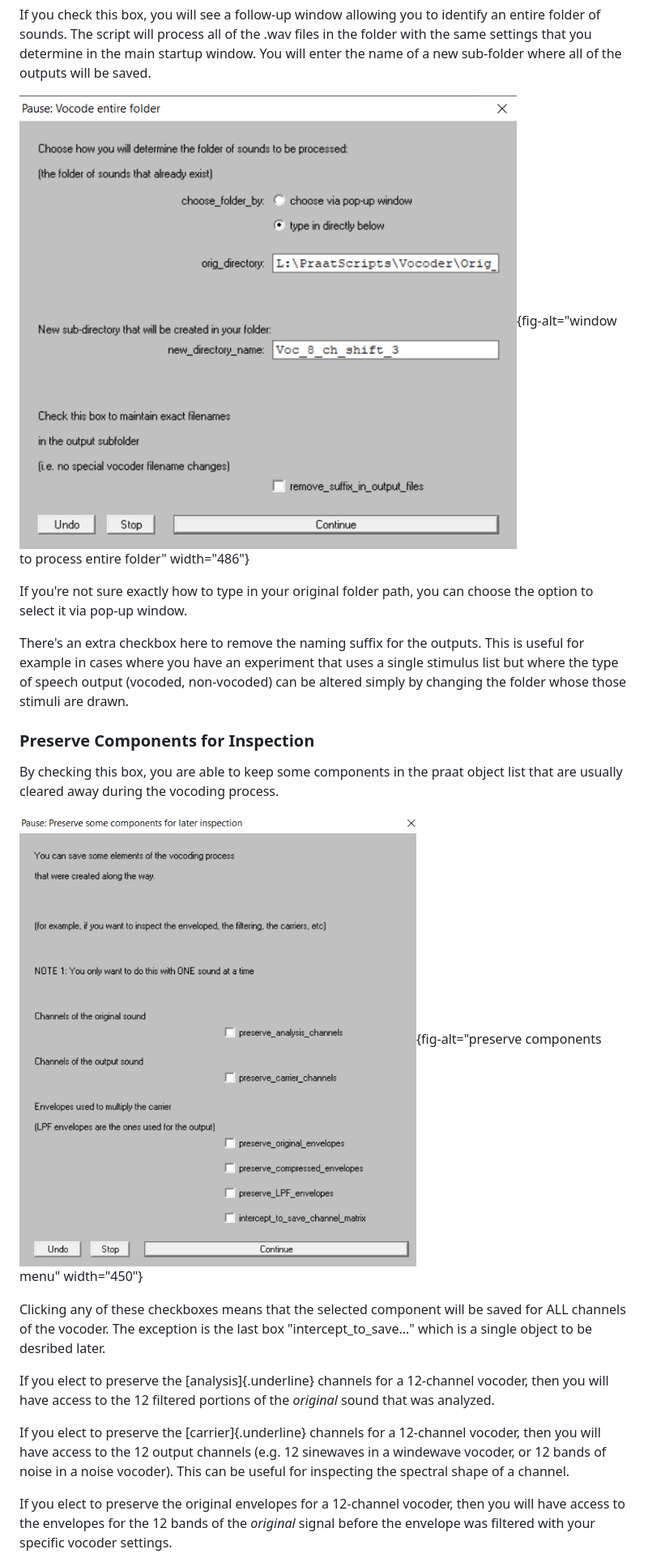
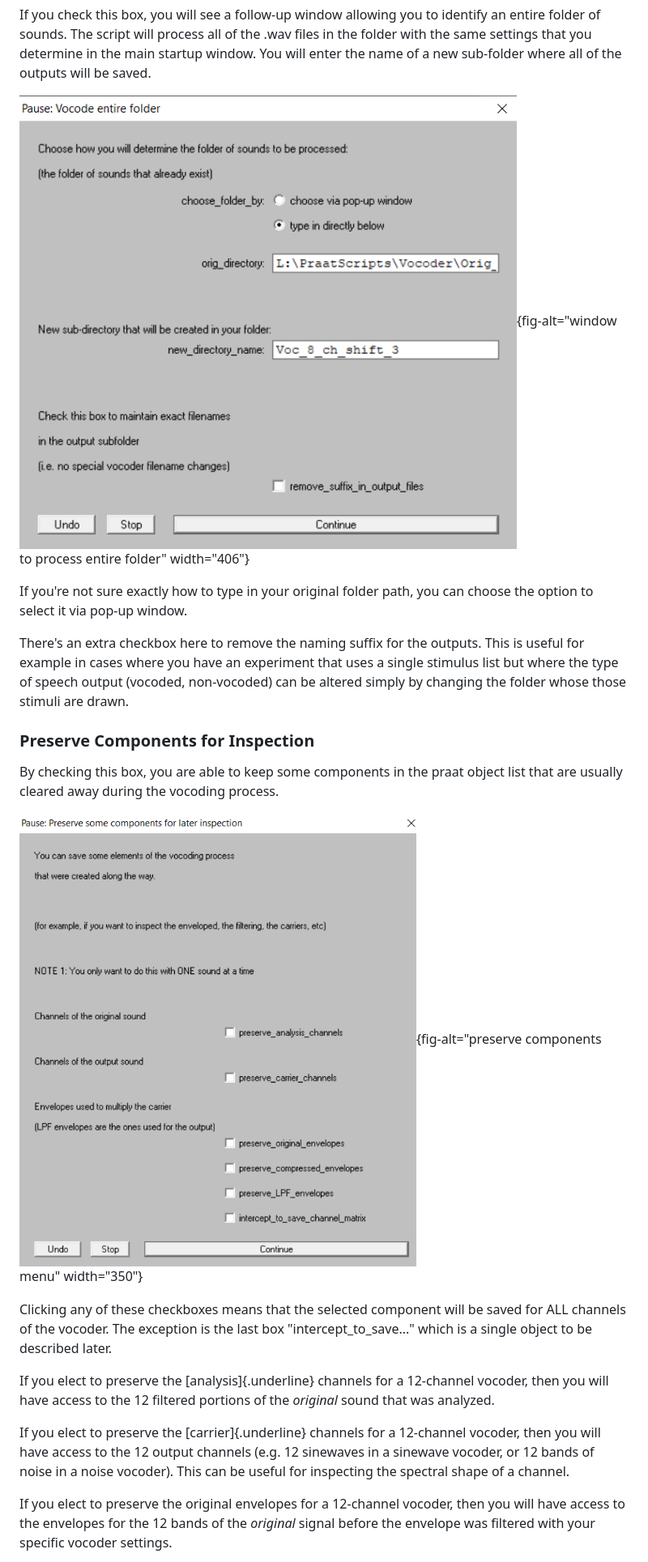
Before and after one commit to ListenLab/Vocoder, a Markdown page: README.md, the part around one of its changes. Shown at 81% size. Drawn GitHub-style.

```diff
--- a/README.md
+++ b/README.md
@@ -182,7 +180,7 @@ Process entire folder
 
 If you check this box, you will see a follow-up window allowing you to identify an entire folder of sounds. The script will process all of the .wav files in the folder with the same settings that you determine in the main startup window. You will enter the name of a new sub-folder where all of the outputs will be saved.
 
-![window to process entire folder](https://raw.githubusercontent.com/ListenLab/Vocoder/main/images/process_entire_folder_window.png){fig-alt="window to process entire folder" width="486"}
+![window to process entire folder](https://raw.githubusercontent.com/ListenLab/Vocoder/main/images/process_entire_folder_window.png){fig-alt="window to process entire folder" width="406"}
 
 If you're not sure exactly how to type in your original folder path, you can choose the option to select it via pop-up window.
 
@@ -192,13 +190,13 @@ There's an extra checkbox here to remove the naming suffix for the outputs. This
 
 By checking this box, you are able to keep some components in the praat object list that are usually cleared away during the vocoding process.
 
-![preserve components menu](https://raw.githubusercontent.com/ListenLab/Vocoder/main/images/preserve_components_menu.png){fig-alt="preserve components menu" width="450"}
+![preserve components menu](https://raw.githubusercontent.com/ListenLab/Vocoder/main/images/preserve_components_menu.png){fig-alt="preserve components menu" width="350"}
 
-Clicking any of these checkboxes means that the selected component will be saved for ALL channels of the vocoder. The exception is the last box "intercept_to_save..." which is a single object to be desribed later.
+Clicking any of these checkboxes means that the selected component will be saved for ALL channels of the vocoder. The exception is the last box "intercept_to_save..." which is a single object to be described later.
 
 If you elect to preserve the [analysis]{.underline} channels for a 12-channel vocoder, then you will have access to the 12 filtered portions of the *original* sound that was analyzed.
 
-If you elect to preserve the [carrier]{.underline} channels for a 12-channel vocoder, then you will have access to the 12 output channels (e.g. 12 sinewaves in a windewave vocoder, or 12 bands of noise in a noise vocoder). This can be useful for inspecting the spectral shape of a channel.
+If you elect to preserve the [carrier]{.underline} channels for a 12-channel vocoder, then you will have access to the 12 output channels (e.g. 12 sinewaves in a sinewave vocoder, or 12 bands of noise in a noise vocoder). This can be useful for inspecting the spectral shape of a channel.
 
 If you elect to preserve the original envelopes for a 12-channel vocoder, then you will have access to the envelopes for the 12 bands of the *original* signal before the envelope was filtered with your specific vocoder settings.
 
```
Also changed, not shown: other parts of README.md (+10 -12 lines).
